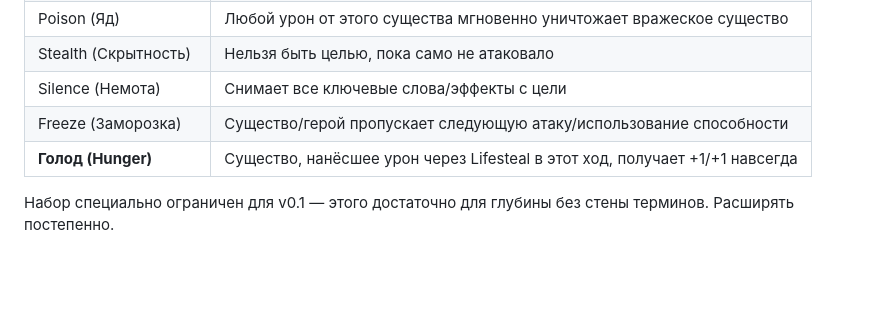
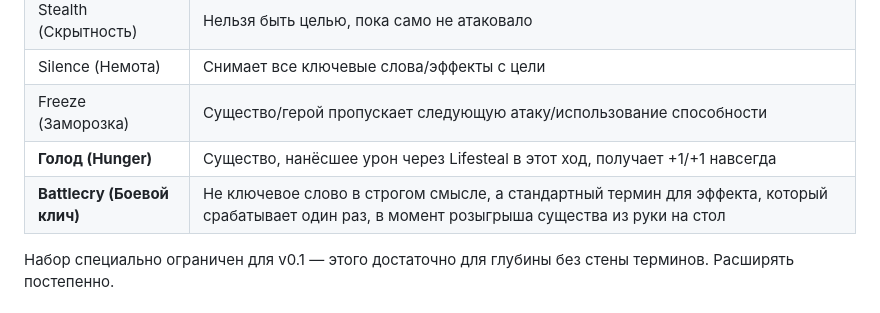
Before and after one commit to KazemJ-ui/vino-cards, a Markdown page: GAME_DESIGN.md, the part around the change. Rendered like a GitHub page; blank space fills up the shorter version.

Commit message:
Document Battlecry as an official term in GAME_DESIGN.md
It was already used on most creature cards in the pool but was never
formally defined alongside the other keywords.

```diff
--- a/GAME_DESIGN.md
+++ b/GAME_DESIGN.md
@@ -78,6 +78,7 @@
 | Silence (Немота) | Снимает все ключевые слова/эффекты с цели |
 | Freeze (Заморозка) | Существо/герой пропускает следующую атаку/использование способности |
 | **Голод (Hunger)** | Существо, нанёсшее урон через Lifesteal в этот ход, получает +1/+1 навсегда |
+| **Battlecry (Боевой клич)** | Не ключевое слово в строгом смысле, а стандартный термин для эффекта, который срабатывает один раз, в момент розыгрыша существа из руки на стол |
 
 Набор специально ограничен для v0.1 — этого достаточно для глубины без стены терминов. Расширять постепенно.
 
```
